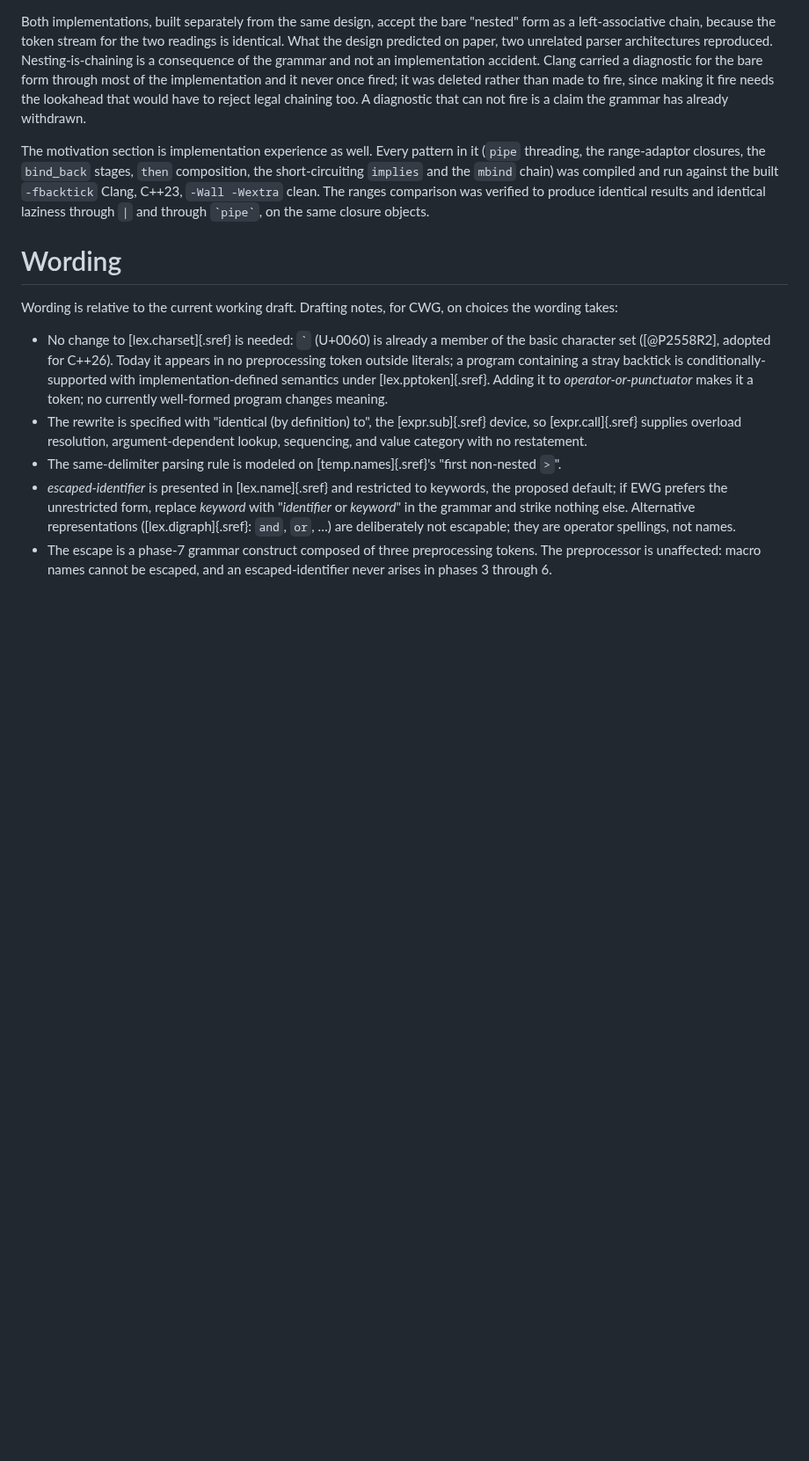
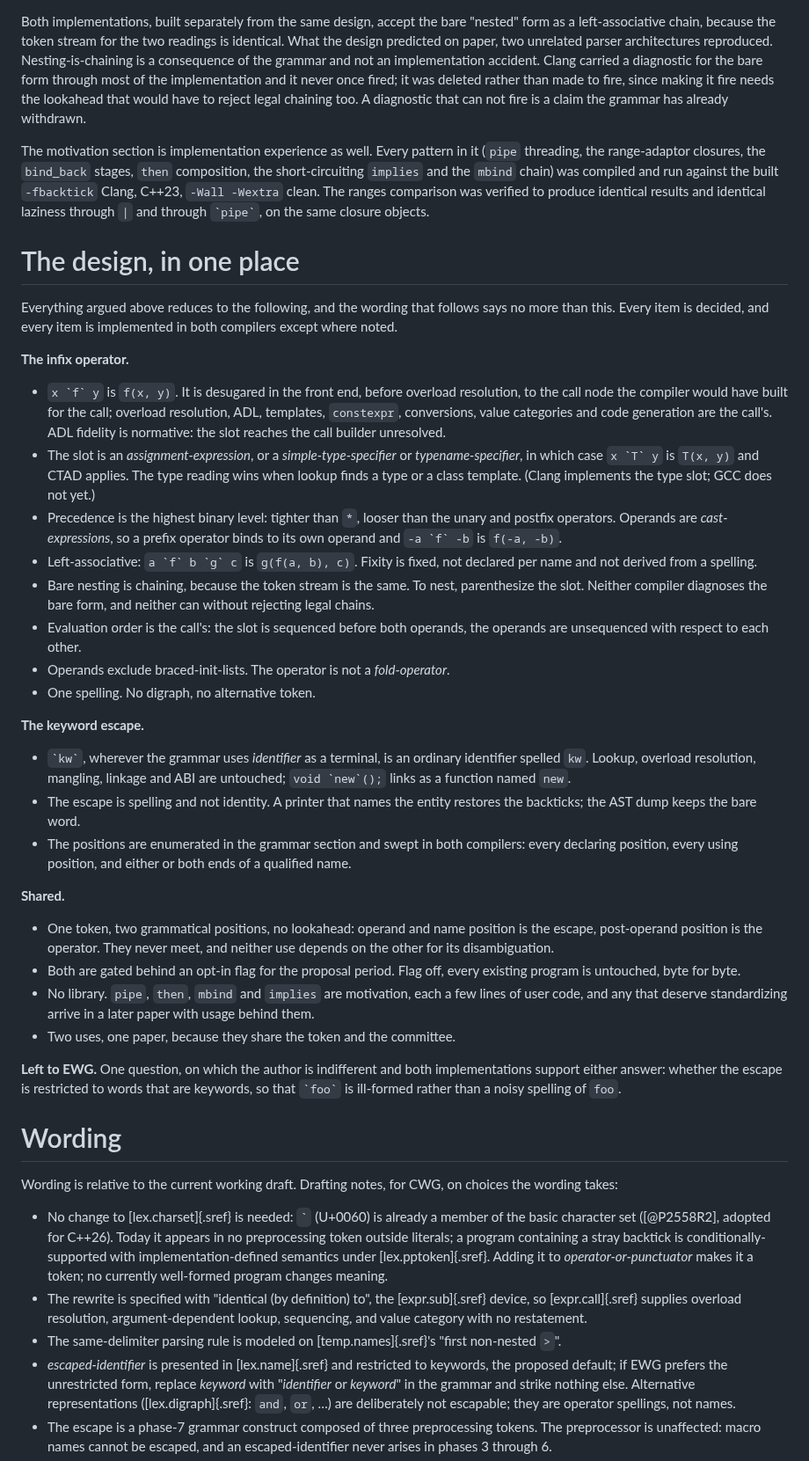
Before and after one commit to steve-downey/backtick, a Markdown page: papers/backtick-infix-and-keyword-escape.md, the part around the change. Shown at 88% size. GitHub-like rendering; blank space fills up the shorter version.

Commit message:
docs: D4307R0 gets its design summary before the wording
The "what I told you" leg: one section, "The design, in one place", just
before Wording, listing every decision the paper embodies — operator,
escape, and shared — so the wording can be read as saying no more than
the summary. Every item is decided; the one question left to EWG (whether
the escape is restricted to keywords) is the one the paper already leaves
open, on which I am indifferent and both implementations support
either answer. The GCC type-slot gap is noted in the item it qualifies.

```diff
--- a/papers/backtick-infix-and-keyword-escape.md
+++ b/papers/backtick-infix-and-keyword-escape.md
@@ -1232,6 +1232,66 @@ the `mbind` chain) was compiled and run against the built `-fbacktick` Clang,
 C++23, `-Wall -Wextra` clean. The ranges comparison was verified to produce
 identical results and identical laziness through `|` and through `` `pipe` ``,
 on the same closure objects.
+
+
+# The design, in one place
+
+Everything argued above reduces to the following, and the wording that
+follows says no more than this. Every item is decided, and every item is
+implemented in both compilers except where noted.
+
+**The infix operator.**
+
+- `` x `f` y `` is `f(x, y)`. It is desugared in the front end, before
+  overload resolution, to the call node the compiler would have built for
+  the call; overload resolution, ADL, templates, `constexpr`, conversions,
+  value categories and code generation are the call's. ADL fidelity is
+  normative: the slot reaches the call builder unresolved.
+- The slot is an *assignment-expression*, or a *simple-type-specifier* or
+  *typename-specifier*, in which case `` x `T` y `` is `T(x, y)` and CTAD
+  applies. The type reading wins when lookup finds a type or a class
+  template. (Clang implements the type slot; GCC does not yet.)
+- Precedence is the highest binary level: tighter than `*`, looser than the
+  unary and postfix operators. Operands are *cast-expressions*, so a prefix
+  operator binds to its own operand and `` -a `f` -b `` is `f(-a, -b)`.
+- Left-associative: `` a `f` b `g` c `` is `g(f(a, b), c)`. Fixity is fixed,
+  not declared per name and not derived from a spelling.
+- Bare nesting is chaining, because the token stream is the same. To nest,
+  parenthesize the slot. Neither compiler diagnoses the bare form, and
+  neither can without rejecting legal chains.
+- Evaluation order is the call's: the slot is sequenced before both operands,
+  the operands are unsequenced with respect to each other.
+- Operands exclude braced-init-lists. The operator is not a *fold-operator*.
+- One spelling. No digraph, no alternative token.
+
+**The keyword escape.**
+
+- `` `kw` ``, wherever the grammar uses *identifier* as a terminal, is an
+  ordinary identifier spelled `kw`. Lookup, overload resolution, mangling,
+  linkage and ABI are untouched; `` void `new`(); `` links as a function
+  named `new`.
+- The escape is spelling and not identity. A printer that names the entity
+  restores the backticks; the AST dump keeps the bare word.
+- The positions are enumerated in the grammar section and swept in both
+  compilers: every declaring position, every using position, and either or
+  both ends of a qualified name.
+
+**Shared.**
+
+- One token, two grammatical positions, no lookahead: operand and name
+  position is the escape, post-operand position is the operator. They never
+  meet, and neither use depends on the other for its disambiguation.
+- Both are gated behind an opt-in flag for the proposal period. Flag off,
+  every existing program is untouched, byte for byte.
+- No library. `pipe`, `then`, `mbind` and `implies` are motivation, each a
+  few lines of user code, and any that deserve standardizing arrive in a
+  later paper with usage behind them.
+- Two uses, one paper, because they share the token and the committee.
+
+**Left to EWG.** One question, on which the author is indifferent and both
+implementations support either answer: whether the escape is restricted to
+words that are keywords, so that `` `foo` `` is ill-formed rather than a
+noisy spelling of `foo`.
 
 
 # Wording
```
